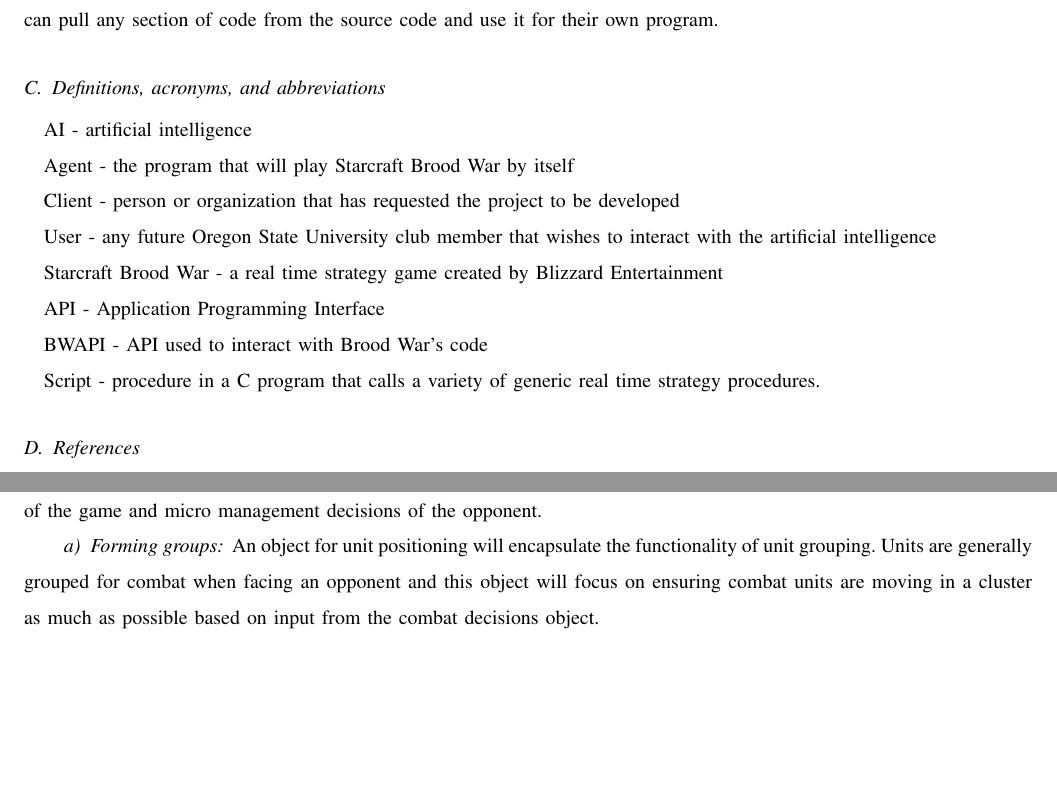
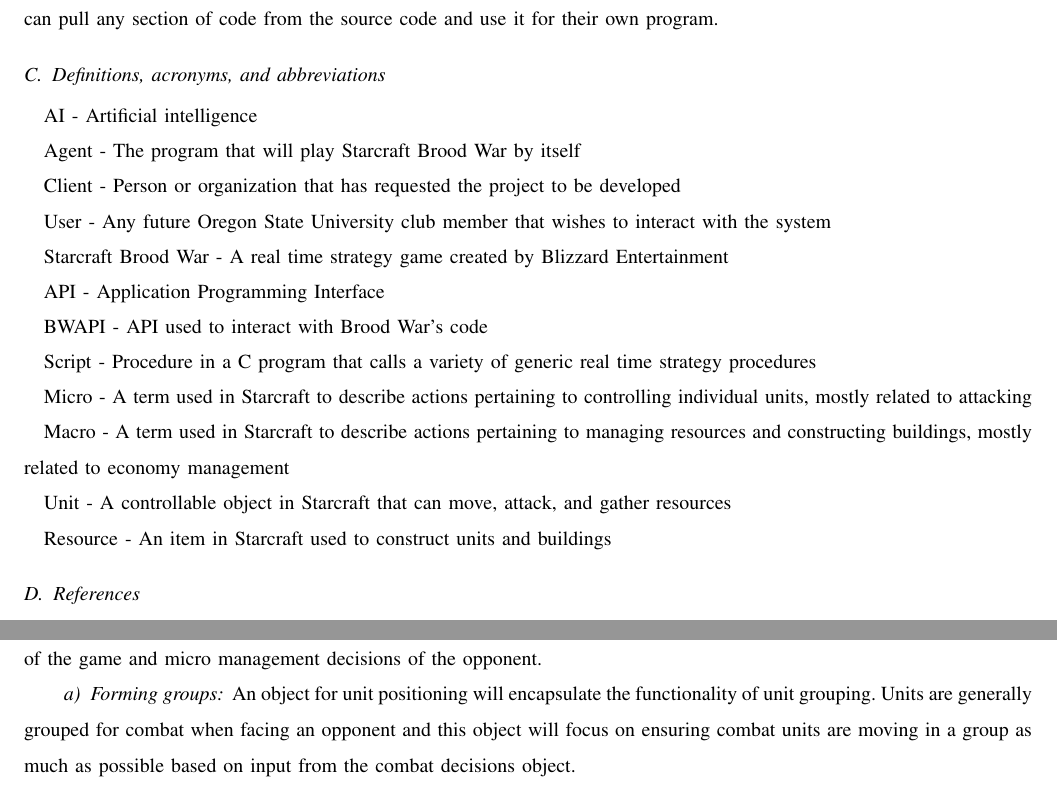
Before and after one commit to jacobbroderick/Starcraft-ai, a LaTeX paper (Documents/SRS.tex): two parts of pages 3 and 5 of 7 before the commit and two parts of pages 3 and 5 of 6 after it, joined at a grey line, cut so that both start at the same text, the shorter picture padded with empty space. Compiled offline with pdfLaTeX; a missing font is replaced by an installed copy or a similar font; a LaTeX package or settings file that is missing is left out.

Commit message:
Changed some word usage, added some definitions

```diff
--- a/Documents/SRS.tex
+++ b/Documents/SRS.tex
@@ -50,21 +51,29 @@
 "Project DevAI" is an AI that plays Starcraft Brood War and provides a user with a well-documented AI that can be used for research purposes. The AI should implement at least one strategy to play Starcraft Brood War. A user can interact with the AI by opening the source code and viewing it. The source code must be highly documented and modular that way users can pull any section of code from the source code and use it for their own program.
 
 \subsection{Definitions, acronyms, and abbreviations}
-AI - artificial intelligence
+AI - Artificial intelligence
 
-Agent - the program that will play Starcraft Brood War by itself
+Agent - The program that will play Starcraft Brood War by itself
 
-Client - person or organization that has requested the project to be developed
+Client - Person or organization that has requested the project to be developed
 
-User - any future Oregon State University club member that wishes to interact with the artificial intelligence
+User - Any future Oregon State University club member that wishes to interact with the system
 
-Starcraft Brood War - a real time strategy game created by Blizzard Entertainment
+Starcraft Brood War - A real time strategy game created by Blizzard Entertainment
 
 API - Application Programming Interface
 
 BWAPI - API used to interact with Brood War's code
 
-Script - procedure in a C program that calls a variety of generic real time strategy procedures.
+Script - Procedure in a C program that calls a variety of generic real time strategy procedures
+
+Micro - A term used in Starcraft to describe actions pertaining to controlling individual units, mostly related to attacking
+
+Macro - A term used in Starcraft to describe actions pertaining to managing resources and constructing buildings, mostly related to economy management
+
+Unit - A controllable object in Starcraft that can move, attack, and gather resources
+
+Resource - An item in Starcraft used to construct units and buildings
 
 \subsection{References}
 [1] IEEE Software Engineering Standards Committee, “IEEE Std 830-1998, IEEE Recommended Practice for Software Requirements Specifications”, October 20, 1998.
@@ -85,11 +94,12 @@
 \subsection{Functional requirements}
 Our agent will use the BWAPI to interact with the Starcraft Brood War game. Our agent will follow a scripted strategy. Since the intent is for the agent to play the game on its own, there is no user interface beyond running the program. People can potentially play against the agent, however this requires no additional interaction with our agent. The scripted strategies will be based on how we can engineer the agent to gather resources and expend them while also eliminating the opponent's ability to do these things.
 
+
 \subsubsection{Micro library objects}
 Objects focused on micro management decisions will often be more specific to the current state of the game and micro management decisions of the opponent.
 
 \paragraph{Forming groups}
-An object for unit positioning will encapsulate the functionality of unit grouping. Units are generally grouped for combat when facing an opponent and this object will focus on ensuring combat units are moving in a cluster as much as possible based on input from the combat decisions object.
+An object for unit positioning will encapsulate the functionality of unit grouping. Units are generally grouped for combat when facing an opponent and this object will focus on ensuring combat units are moving in a group as much as possible based on input from the combat decisions object.
 
 \paragraph{Movement}
 This is an object for individual unit movements and group movements. Our base strategy will focus primarily on moving aggressive units into advantageous positions for attack and defense and doing so in groups. Other strategies that may be developed in following versions may be more heavily focused on individual unit movements for specific strategies. These actions will be made based on input from the combat decisions object.
```
Also changed, not shown: Documents/SRS.pdf, Documents/SRS.tex (3 more changed lines).
